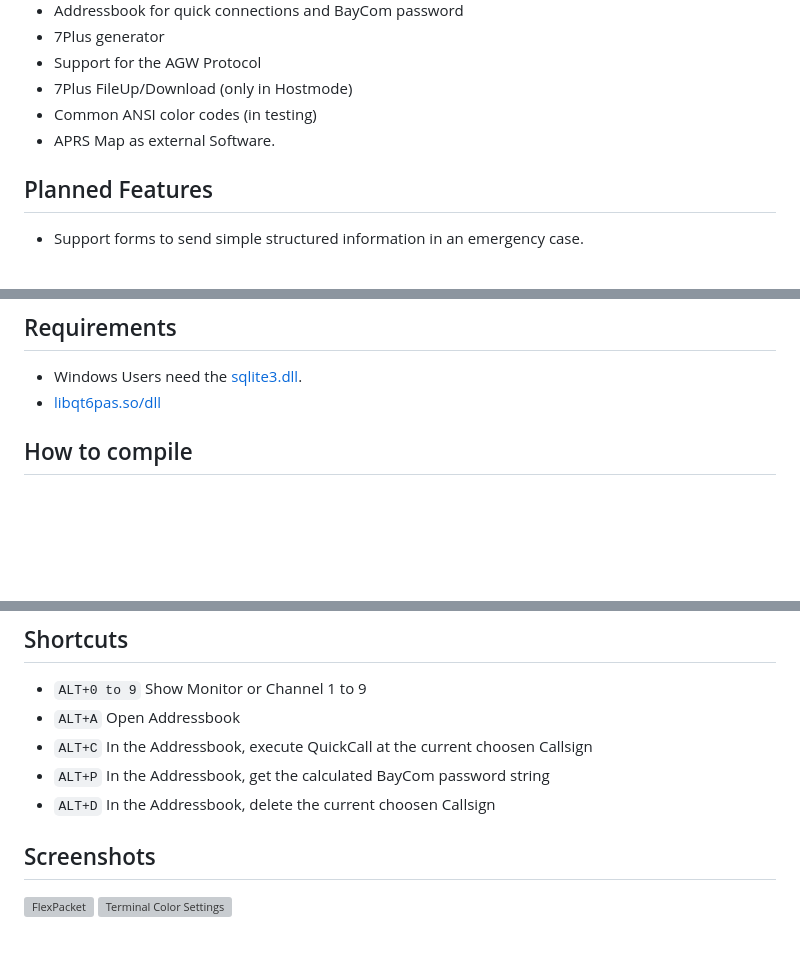
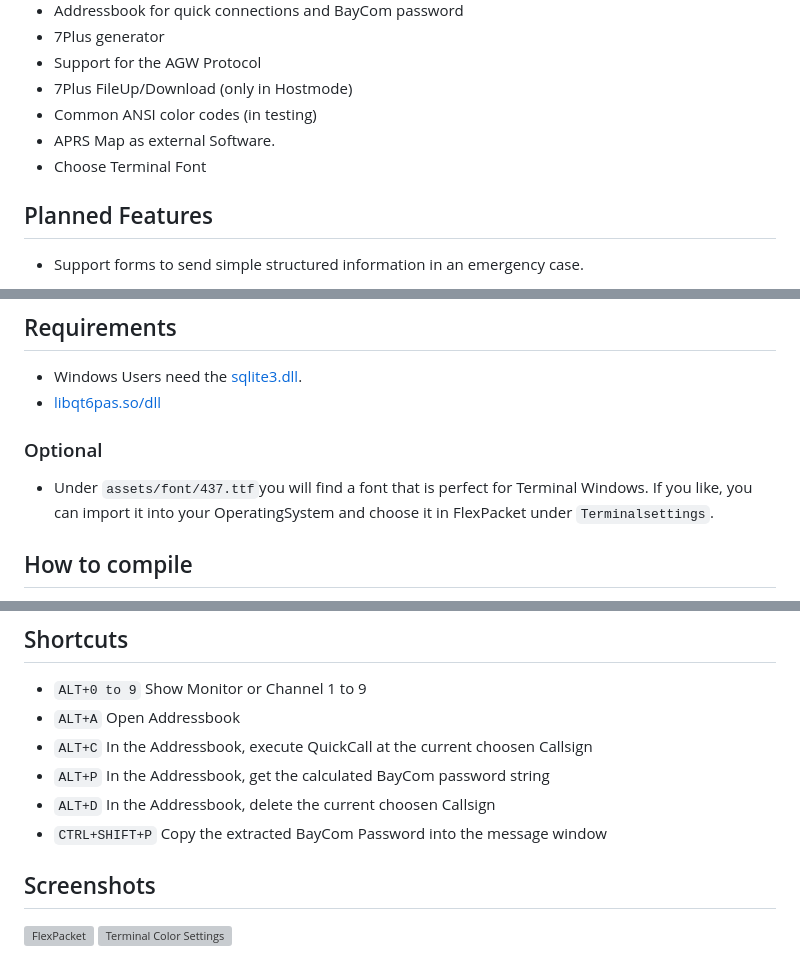
Before and after one commit to andreaspeters/flexpacket, a Markdown page: README.md, 3 parts joined by grey strips. Rendered like a GitHub page; blank space fills up the shorter version; grey boxes are pictures that could not be loaded.

Commit message:
UPDATE: readme

```diff
--- a/README.md
+++ b/README.md
@@ -21,6 +21,7 @@ would be happy to get feedback if Hostmode via USB/RS232 is working.
 - 7Plus FileUp/Download (only in Hostmode)
 - Common ANSI color codes (in testing)
 - APRS Map as external Software.
+- Choose Terminal Font
 
 ## Planned Features
 
@@ -36,6 +37,12 @@ would be happy to get feedback if Hostmode via USB/RS232 is working.
 
 - Windows Users need the [sqlite3.dll](https://www.sqlite.org/download.html).
 - [libqt6pas.so/dll](https://github.com/davidbannon/libqt6pas/releases)
+
+### Optional
+
+- Under `assets/font/437.ttf`you will find a font that is perfect for Terminal Windows.
+  If you like, you can import it into your OperatingSystem and choose it in FlexPacket
+  under `Terminalsettings`.
 
 ## How to compile
 
@@ -91,6 +98,7 @@ as possible for other Ham's to read, understand and Maintain the code.
 - `ALT+C` In the Addressbook, execute QuickCall at the current choosen Callsign
 - `ALT+P` In the Addressbook, get the calculated BayCom password string
 - `ALT+D` In the Addressbook, delete the current choosen Callsign
+- `CTRL+SHIFT+P` Copy the extracted BayCom Password into the message window
 
 
 ## Screenshots
```
Also changed, not shown: assets/images/font.png (added), 11 other files.
